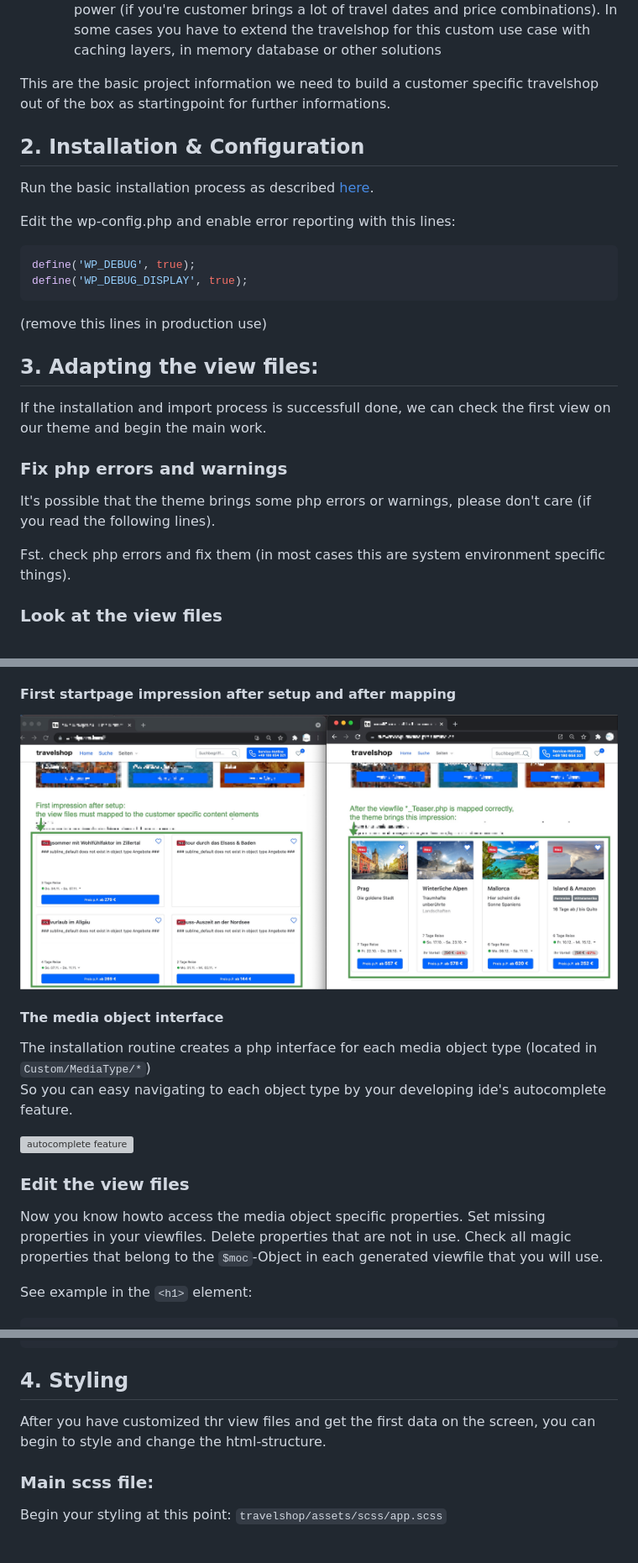
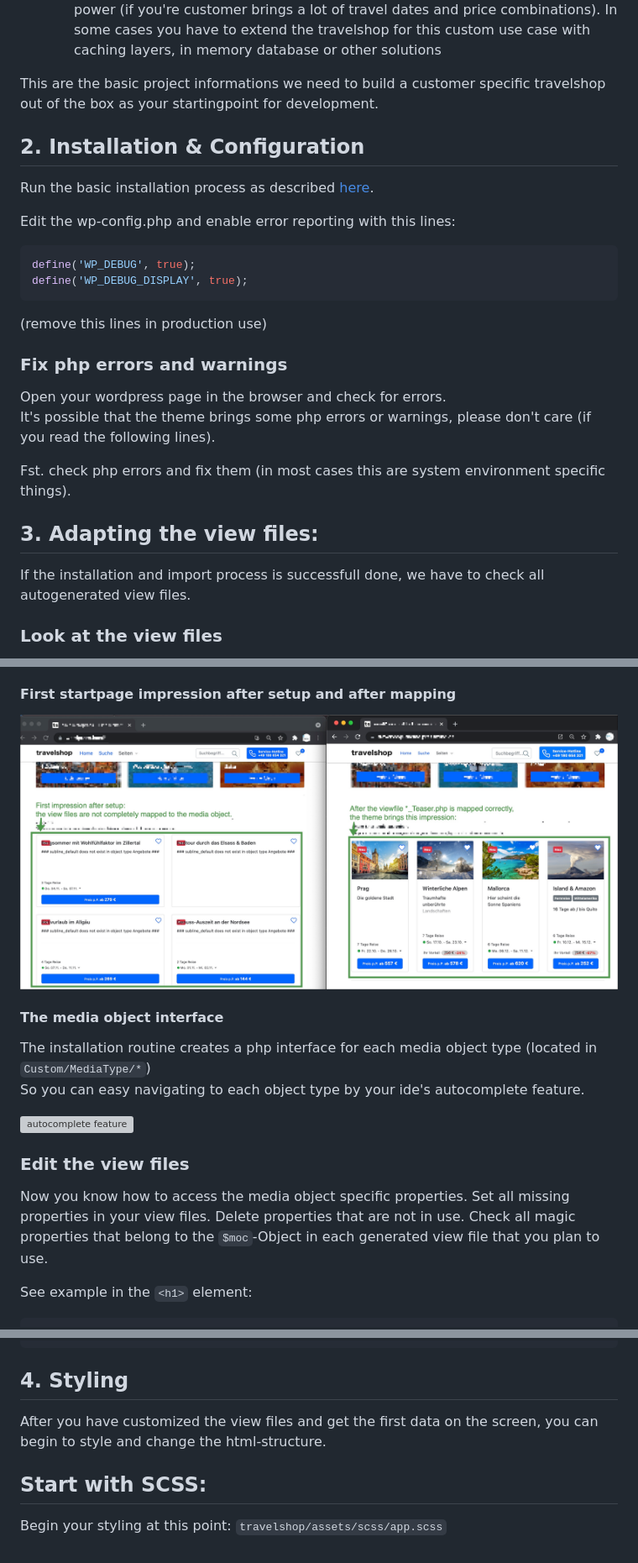
Before and after one commit to Me4th/wp-travelshop-theme, a Markdown page: travelshop/readme-step-by-step-guide.md, 3 parts joined by grey strips. Shown: that part at 84% size. GitHub-like rendering; pictures changed too: travelshop/assets/img/readme-fst-impression-teaser1.jpg; grey boxes are pictures that could not be loaded.

Commit message:
typos

`````diff
--- a/travelshop/readme-step-by-step-guide.md
+++ b/travelshop/readme-step-by-step-guide.md
@@ -41,8 +41,8 @@ __Informations about the search__
       In some cases you have to extend the travelshop for this custom use case with caching layers, in memory database or other solutions
 
 
-This are the basic project information we need to build a customer specific travelshop
-out of the box as startingpoint for further informations.
+This are the basic project informations we need to build a customer specific travelshop
+out of the box as your startingpoint for development.
 
 
 ## 2. Installation & Configuration
@@ -55,15 +55,18 @@ define('WP_DEBUG_DISPLAY', true);
 ```
 (remove this lines in production use)
 
-## 3. Adapting the view files:
-If the installation and  import process is successfull done,
-we can check the first view on our theme and begin the main work.
 
 ### Fix php errors and warnings
+Open your wordpress page in the browser and check for errors.<br>
 It's possible that the theme brings some php errors or warnings,
 please don't care (if you read the following lines).
 
 Fst. check php errors and fix them (in most cases this are system environment specific things).
+
+## 3. Adapting the view files:
+If the installation and  import process is successfull done,
+we have to check all autogenerated view files.
+
 
 ### Look at the view files
 The installation process has created for each media object type
@@ -92,14 +95,14 @@ generated media object type interface. So now it's your job the check and set th
 
 #### The media object interface
 The installation routine creates a php interface for each media object type (located in `Custom/MediaType/*`)<br>
-So you can easy navigating to each object type by your developing ide's autocomplete feature.
+So you can easy navigating to each object type by your ide's autocomplete feature.
 
 ![autocomplete feature](assets/img/readme-autocomplete-ide.jpg)
 
 ### Edit the view files
-Now you know howto access the media object specific properties.
-Set missing properties in your viewfiles. Delete properties that are not in use.
-Check all magic properties that belong to the `$moc`-Object in each generated viewfile that you will use.
+Now you know how to access the media object specific properties.
+Set all missing properties in your view files. Delete properties that are not in use.
+Check all magic properties that belong to the `$moc`-Object in each generated view file that you plan to use.
 
 See example in the  `<h1>` element:
 ````php
@@ -135,9 +138,9 @@ $url = SITE_URL .$mo->getPrettyUrl(TS_LANGUAGE_CODE);
 ````
 
 ## 4. Styling
-After you have customized thr view files and get the first data on the screen, you can begin to style
+After you have customized the view files and get the first data on the screen, you can begin to style
 and change the html-structure.
 
-### Main scss file:
+## Start with SCSS:
 Begin your styling at this point:
 `travelshop/assets/scss/app.scss`
`````
